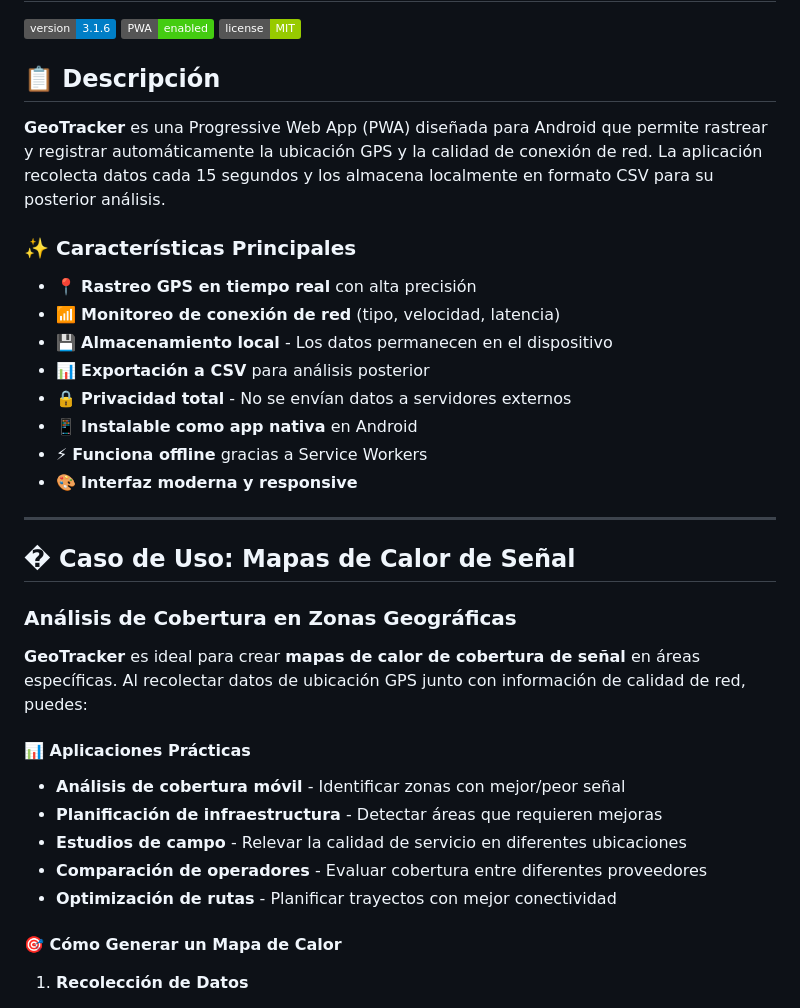
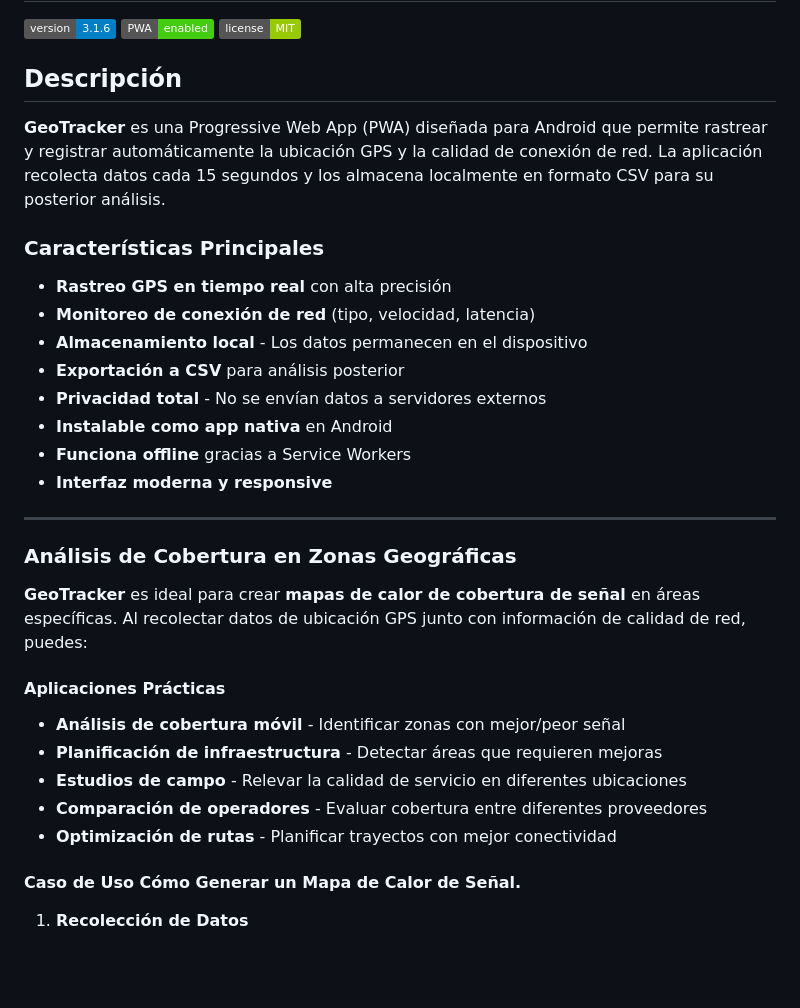
Before and after one commit to raffarraffa/pwa_log_con_gps, a Markdown page: README.md, the part around one of its changes. Rendered like a GitHub page; badges without logos; blank space fills up the shorter version.

```diff
--- a/README.md
+++ b/README.md
@@ -4,30 +4,28 @@
 ![PWA](https://img.shields.io/badge/PWA-enabled-success.svg)
 ![License](https://img.shields.io/badge/license-MIT-green.svg)
 
-## 📋 Descripción
+## Descripción
 
 **GeoTracker** es una Progressive Web App (PWA) diseñada para Android que permite rastrear y registrar automáticamente la ubicación GPS y la calidad de conexión de red. La aplicación recolecta datos cada 15 segundos y los almacena localmente en formato CSV para su posterior análisis.
 
-### ✨ Características Principales
+### Características Principales
 
-- 📍 **Rastreo GPS en tiempo real** con alta precisión
-- 📶 **Monitoreo de conexión de red** (tipo, velocidad, latencia)
-- 💾 **Almacenamiento local** - Los datos permanecen en el dispositivo
-- 📊 **Exportación a CSV** para análisis posterior
-- 🔒 **Privacidad total** - No se envían datos a servidores externos
-- 📱 **Instalable como app nativa** en Android
-- ⚡ **Funciona offline** gracias a Service Workers
-- 🎨 **Interfaz moderna y responsive**
+-  **Rastreo GPS en tiempo real** con alta precisión
+-  **Monitoreo de conexión de red** (tipo, velocidad, latencia)
+-  **Almacenamiento local** - Los datos permanecen en el dispositivo
+-  **Exportación a CSV** para análisis posterior
+-  **Privacidad total** - No se envían datos a servidores externos
+-  **Instalable como app nativa** en Android
+-  **Funciona offline** gracias a Service Workers
+-  **Interfaz moderna y responsive**
 
 ---
-
-## �️ Caso de Uso: Mapas de Calor de Señal
 
 ### Análisis de Cobertura en Zonas Geográficas
 
 **GeoTracker** es ideal para crear **mapas de calor de cobertura de señal** en áreas específicas. Al recolectar datos de ubicación GPS junto con información de calidad de red, puedes:
 
-#### 📊 Aplicaciones Prácticas
+#### Aplicaciones Prácticas
 
 - **Análisis de cobertura móvil** - Identificar zonas con mejor/peor señal
 - **Planificación de infraestructura** - Detectar áreas que requieren mejoras
@@ -35,7 +33,7 @@
 - **Comparación de operadores** - Evaluar cobertura entre diferentes proveedores
 - **Optimización de rutas** - Planificar trayectos con mejor conectividad
 
-#### 🎯 Cómo Generar un Mapa de Calor
+#### Caso de Uso Cómo Generar un Mapa de Calor de Señal.
 
 1. **Recolección de Datos**
    - Recorrer la zona de interés con la app activa
```
Also changed, not shown: other parts of README.md (+30 -32 lines).
